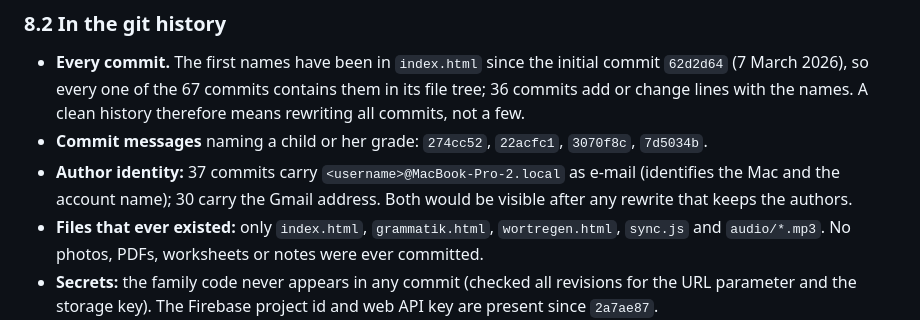
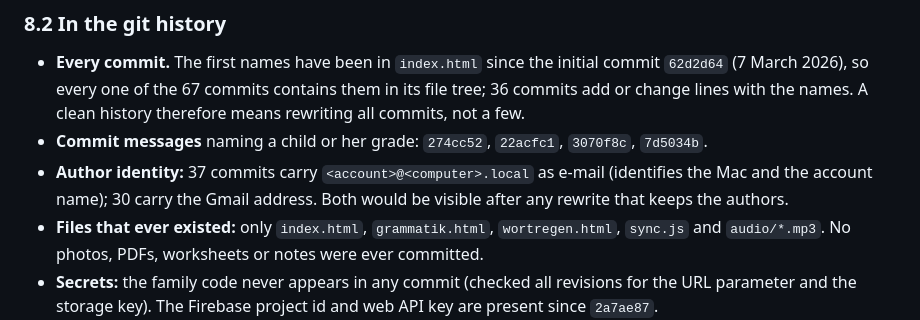
Before and after one commit to abedd74/learning-platform, a Markdown page: docs/STOCKTAKE.md, the part around the change. GitHub-like rendering.

Commit message:
docs(stocktake): replace the machine name with a placeholder
Co-Authored-By: Claude Opus 5.5 <noreply@anthropic.com>

```diff
--- a/docs/STOCKTAKE.md
+++ b/docs/STOCKTAKE.md
@@ -213,7 +213,7 @@ Not found: surnames, school name, teacher, town, birthdays, photos, phone number
 
 - **Every commit.** The first names have been in `index.html` since the initial commit `62d2d64` (7 March 2026), so every one of the 67 commits contains them in its file tree; 36 commits add or change lines with the names. A clean history therefore means rewriting all commits, not a few.
 - **Commit messages** naming a child or her grade: `274cc52`, `22acfc1`, `3070f8c`, `7d5034b`.
-- **Author identity:** 37 commits carry `<username>@MacBook-Pro-2.local` as e-mail (identifies the Mac and the account name); 30 carry the Gmail address. Both would be visible after any rewrite that keeps the authors.
+- **Author identity:** 37 commits carry `<account>@<computer>.local` as e-mail (identifies the Mac and the account name); 30 carry the Gmail address. Both would be visible after any rewrite that keeps the authors.
 - **Files that ever existed:** only `index.html`, `grammatik.html`, `wortregen.html`, `sync.js` and `audio/*.mp3`. No photos, PDFs, worksheets or notes were ever committed.
 - **Secrets:** the family code never appears in any commit (checked all revisions for the URL parameter and the storage key). The Firebase project id and web API key are present since `2a7ae87`.
 
```
